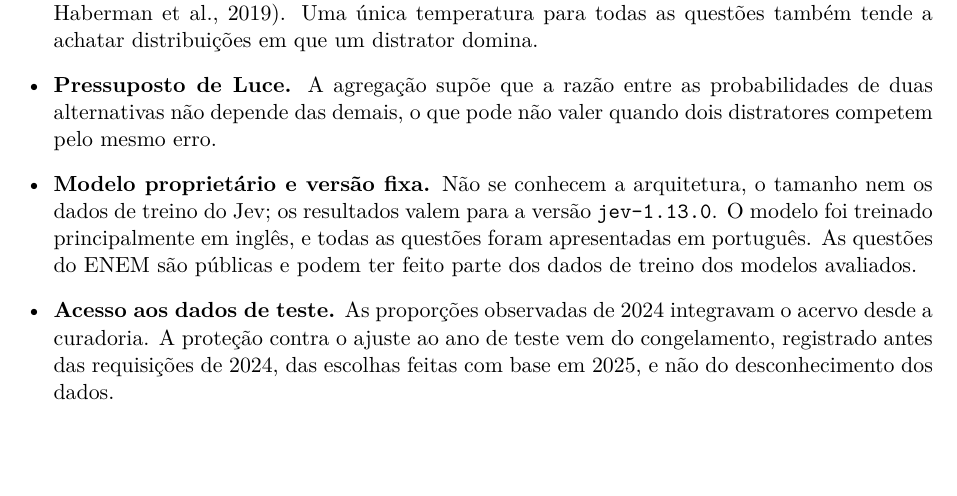
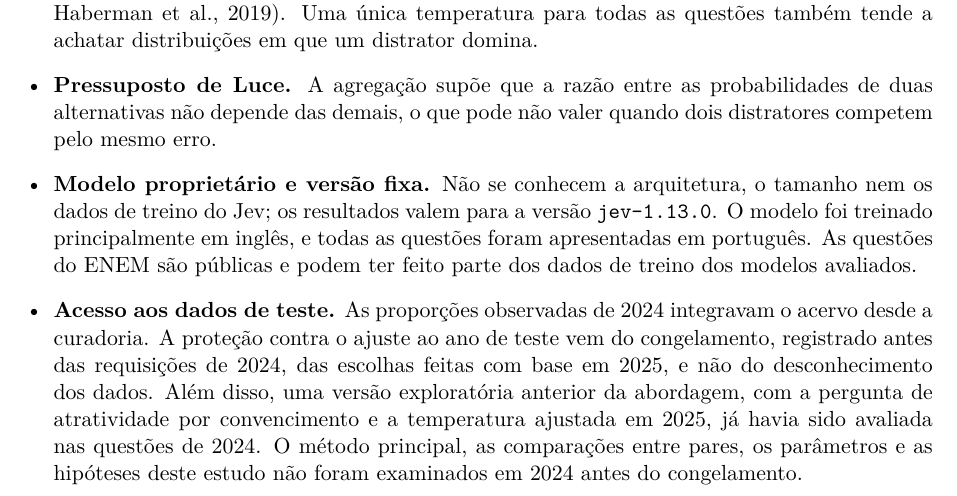
Before and after one commit to Paulo83-dev/ARTIGO---PSICOMETRIA---JEV-CC-, a LaTeX paper (ARTIGO/main.tex, which reads ARTIGO/secoes/05_discussao.tex): part of page 16 of 25, cut so that both start at the same text, the shorter picture padded with empty space. Compiled offline with pdfLaTeX.

Commit message:
Artigo: limitações registram a avaliação exploratória anterior em 2024

```diff
--- a/ARTIGO/secoes/05_discussao.tex
+++ b/ARTIGO/secoes/05_discussao.tex
@@ -23,7 +23,7 @@
   \item \textbf{Uma distribuição típica.} O método prevê uma única distribuição por questão, sem modelar como a atratividade dos distratores muda com a habilidade, o que os modelos nominal e aninhado permitem e que os dados de outras avaliações mostram ser relevante \citep{bock1972,haberman2019}. Uma única temperatura para todas as questões também tende a achatar distribuições em que um distrator domina.
   \item \textbf{Pressuposto de Luce.} A agregação supõe que a razão entre as probabilidades de duas alternativas não depende das demais, o que pode não valer quando dois distratores competem pelo mesmo erro.
   \item \textbf{Modelo proprietário e versão fixa.} Não se conhecem a arquitetura, o tamanho nem os dados de treino do Jev; os resultados valem para a versão \texttt{jev-1.13.0}. O modelo foi treinado principalmente em inglês, e todas as questões foram apresentadas em português. As questões do ENEM são públicas e podem ter feito parte dos dados de treino dos modelos avaliados.
-  \item \textbf{Acesso aos dados de teste.} As proporções observadas de 2024 integravam o acervo desde a curadoria. A proteção contra o ajuste ao ano de teste vem do congelamento, registrado antes das requisições de 2024, das escolhas feitas com base em 2025, e não do desconhecimento dos dados.
+  \item \textbf{Acesso aos dados de teste.} As proporções observadas de 2024 integravam o acervo desde a curadoria. A proteção contra o ajuste ao ano de teste vem do congelamento, registrado antes das requisições de 2024, das escolhas feitas com base em 2025, e não do desconhecimento dos dados. Além disso, uma versão exploratória anterior da abordagem, com a pergunta de atratividade por convencimento e a temperatura ajustada em 2025, já havia sido avaliada nas questões de 2024. O método principal, as comparações entre pares, os parâmetros e as hipóteses deste estudo não foram examinados em 2024 antes do congelamento.
   \item \textbf{Escolhas no desenvolvimento.} Três rodadas e mais de vinte perguntas foram examinadas em 2025, e os resultados do desenvolvimento estão sujeitos a esse processo de seleção; o teste em 2024 é a estimativa não enviesada do desempenho da configuração escolhida.
   \item \textbf{Comparação com o LLM.} Foi acrescentada depois do teste principal, envolve um único modelo e um único provedor, e seus resultados são descritivos.
 \end{itemize}
```
